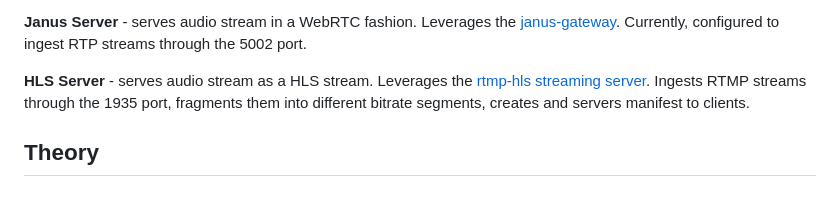
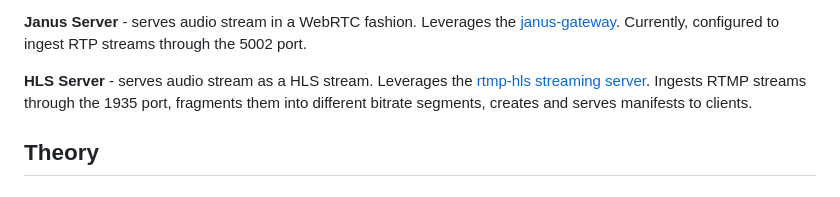
Before and after one commit to morrrrr/radio-playground, a Markdown page: README.md, the part around the change. GitHub-like rendering.

```diff
--- a/README.md
+++ b/README.md
@@ -28,7 +28,7 @@ Project is built as a docker network where multiple containers play their role i
 
 **Janus Server** - serves audio stream in a WebRTC fashion. Leverages the [janus-gateway](https://github.com/meetecho/janus-gateway). Currently, configured to ingest RTP streams through the 5002 port.
 
-**HLS Server** - serves audio stream as a HLS stream. Leverages the [rtmp-hls streaming server](https://hub.docker.com/r/alqutami/rtmp-hls). Ingests RTMP streams through the 1935 port, fragments them into different bitrate segments, creates and servers manifest to clients.
+**HLS Server** - serves audio stream as a HLS stream. Leverages the [rtmp-hls streaming server](https://hub.docker.com/r/alqutami/rtmp-hls). Ingests RTMP streams through the 1935 port, fragments them into different bitrate segments, creates and serves manifests to clients.
 
 ## Theory
 ### RTMP-HLS Streaming
```
